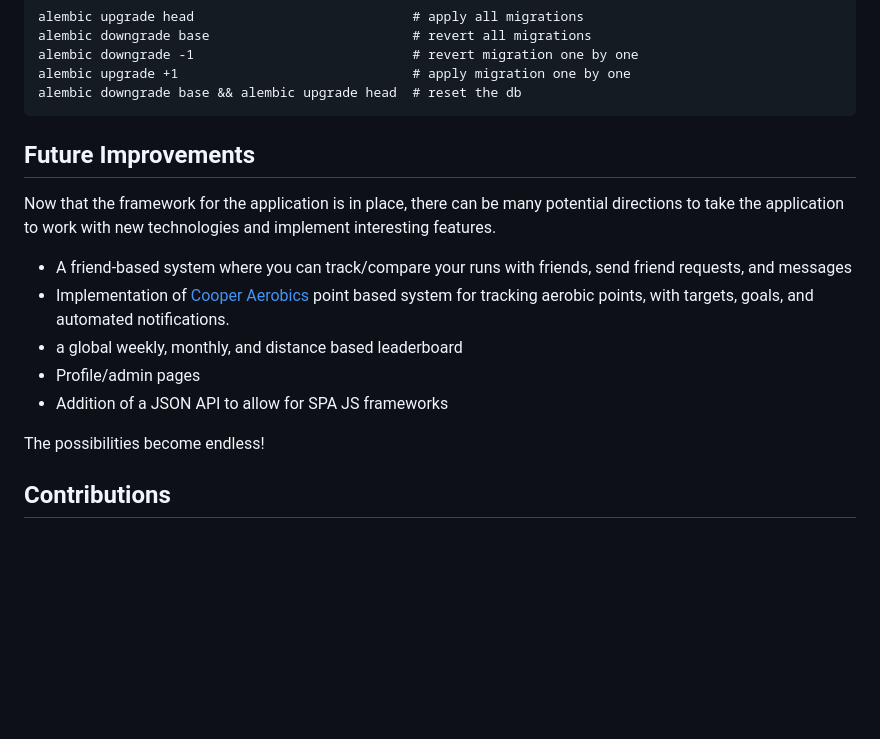
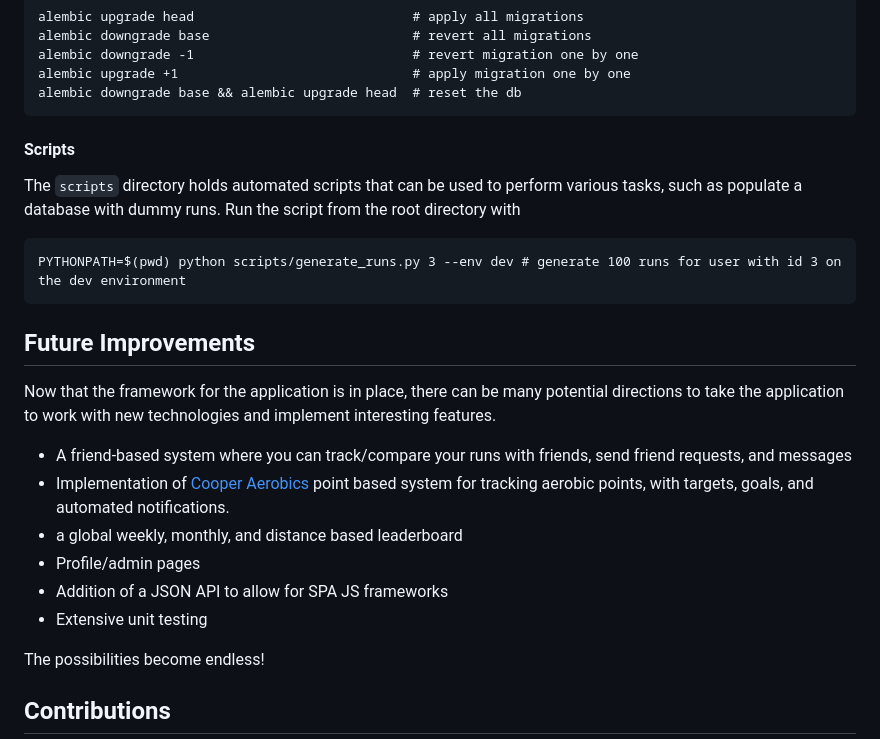
Before and after one commit to alexbudy/track-my-run, a Markdown page: README.md, the part around the change printed below. GitHub-like rendering; blank space fills up the shorter version.

````diff
--- a/README.md
+++ b/README.md
@@ -87,6 +85,13 @@ alembic downgrade -1                            # revert migration one by one
 alembic upgrade +1                              # apply migration one by one
 alembic downgrade base && alembic upgrade head  # reset the db
 ```
+
+#### Scripts
+The `scripts` directory holds automated scripts that can be used to perform various tasks, such as populate a database with dummy runs. Run the script from the root directory with
+```
+PYTHONPATH=$(pwd) python scripts/generate_runs.py 3 --env dev # generate 100 runs for user with id 3 on the dev environment
+```
+
 ## Future Improvements
 Now that the framework for the application is in place, there can be many potential directions to take the application to work with new technologies and implement interesting features.
 - A friend-based system where you can track/compare your runs with friends, send friend requests, and messages
@@ -94,6 +99,7 @@ Now that the framework for the application is in place, there can be many potent
 - a global weekly, monthly, and distance based leaderboard
 - Profile/admin pages
 - Addition of a JSON API to allow for SPA JS frameworks
+- Extensive unit testing
 
 The possibilities become endless!
 
````
Also changed, not shown: other parts of README.md (+11 -13 lines).
